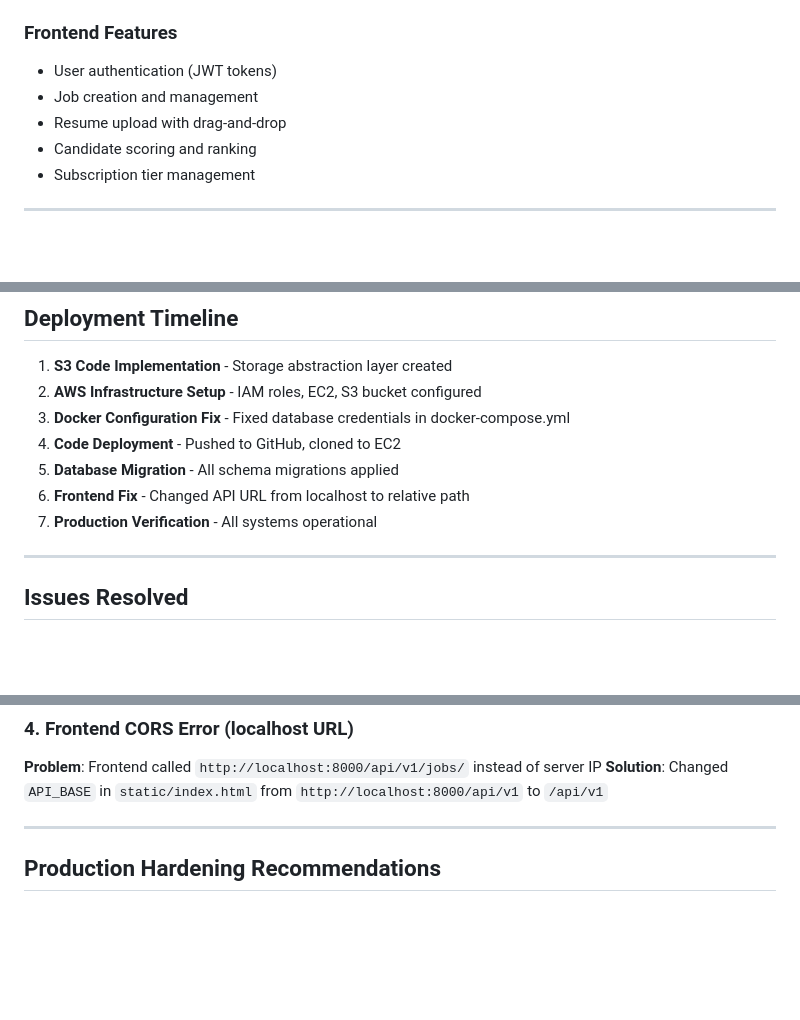
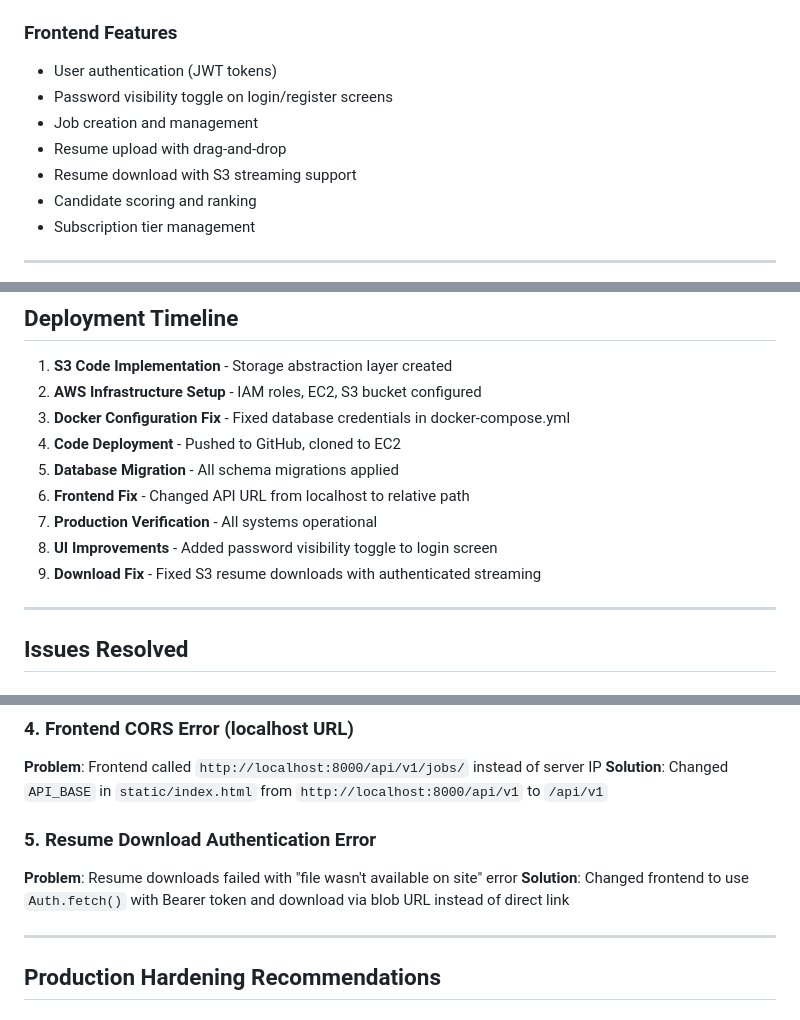
Before and after one commit to gdsakelaris/Resume-Analyzer, a Markdown page: docs/DEPLOYMENT_SUMMARY.md, 3 parts joined by grey strips. GitHub-like rendering; blank space fills up the shorter version.

```diff
--- a/docs/DEPLOYMENT_SUMMARY.md
+++ b/docs/DEPLOYMENT_SUMMARY.md
@@ -78,8 +78,10 @@ All migrations applied successfully:
 
 ### Frontend Features
 - User authentication (JWT tokens)
+- Password visibility toggle on login/register screens
 - Job creation and management
 - Resume upload with drag-and-drop
+- Resume download with S3 streaming support
 - Candidate scoring and ranking
 - Subscription tier management
 
@@ -94,6 +96,8 @@ All migrations applied successfully:
 5. **Database Migration** - All schema migrations applied
 6. **Frontend Fix** - Changed API URL from localhost to relative path
 7. **Production Verification** - All systems operational
+8. **UI Improvements** - Added password visibility toggle to login screen
+9. **Download Fix** - Fixed S3 resume downloads with authenticated streaming
 
 ---
 
@@ -114,6 +118,10 @@ All migrations applied successfully:
 ### 4. Frontend CORS Error (localhost URL)
 **Problem**: Frontend called `http://localhost:8000/api/v1/jobs/` instead of server IP
 **Solution**: Changed `API_BASE` in `static/index.html` from `http://localhost:8000/api/v1` to `/api/v1`
+
+### 5. Resume Download Authentication Error
+**Problem**: Resume downloads failed with "file wasn't available on site" error
+**Solution**: Changed frontend to use `Auth.fetch()` with Bearer token and download via blob URL instead of direct link
 
 ---
 
```
Also changed, not shown: docs/S3_IMPLEMENTATION_SUMMARY.md (+9 -1 lines).
